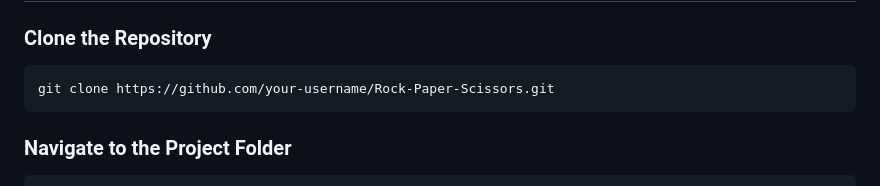
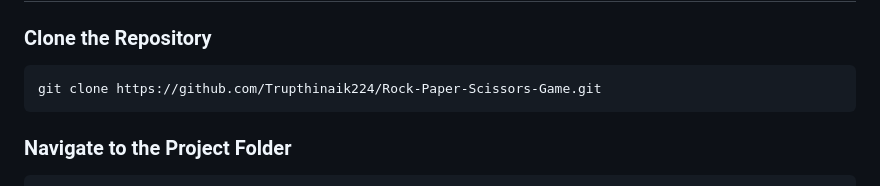
Before and after one commit to Trupthinaik244/Rock-Paper-Scissors-Game, a Markdown page: README.md, the part around the change. Rendered like a GitHub page.

Commit message:
Update repository clone URL in README

````diff
--- a/README.md
+++ b/README.md
@@ -49,7 +49,7 @@ Rock-Paper-Scissors/
 ### Clone the Repository
 
 ```bash
-git clone https://github.com/your-username/Rock-Paper-Scissors.git
+git clone https://github.com/Trupthinaik224/Rock-Paper-Scissors-Game.git
 ```
 
 ### Navigate to the Project Folder
````
